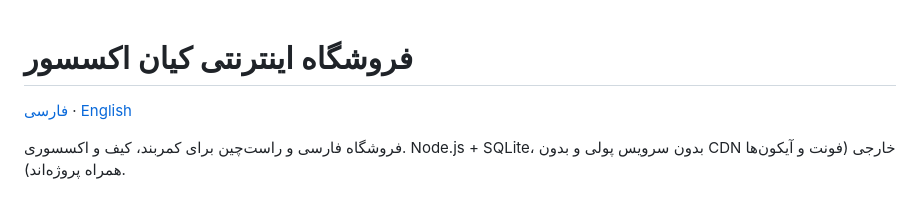
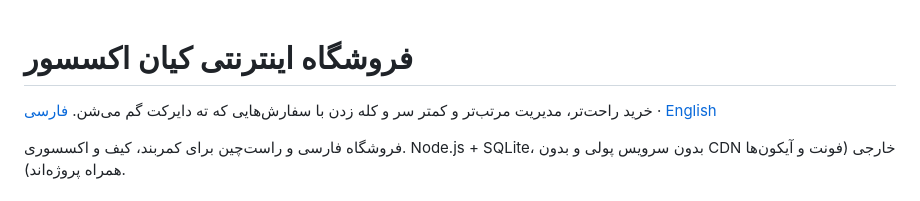
Before and after one commit to TheROMZ52/kian-shop, a Markdown page: README.md, the part around the change. Drawn GitHub-style.

Commit message:
Give the README a friendlier introduction

```diff
--- a/README.md
+++ b/README.md
@@ -1,5 +1,6 @@
 # فروشگاه اینترنتی کیان اکسسور
 
+خرید راحت‌تر، مدیریت مرتب‌تر و کمتر سر و کله زدن با سفارش‌هایی که ته دایرکت گم می‌شن.
 [فارسی](README.md) · [English](README.en.md)
 
 فروشگاه فارسی و راست‌چین برای کمربند، کیف و اکسسوری. Node.js + SQLite، بدون سرویس پولی و بدون CDN خارجی (فونت و آیکون‌ها همراه پروژه‌اند).
```
